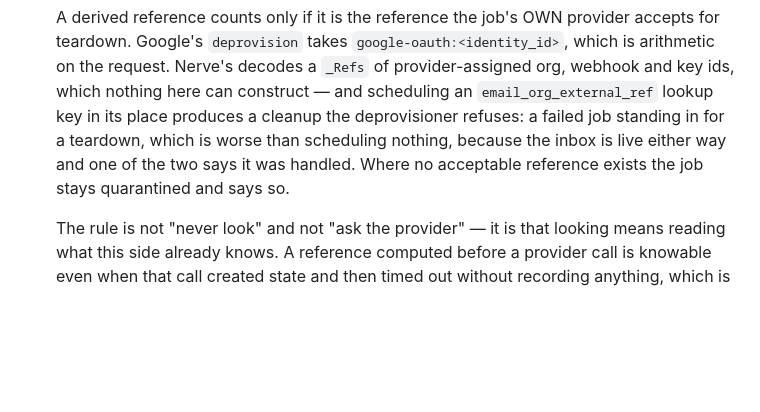
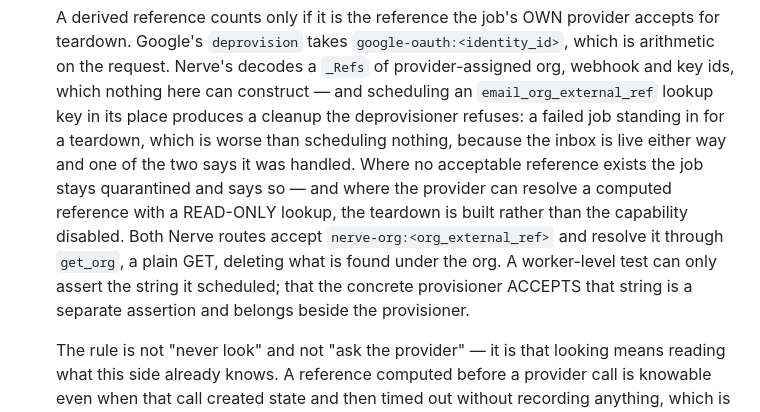
Before and after one commit to dsmolchanov/abrolia, a Markdown page: AGENTS.repo-invariants.md, the part around the change. GitHub-like rendering; blank space fills up the shorter version.

Commit message:
fix(plan): declare the provider modules, and record the invariant c298d13 claimed
Two corrections to the previous commit, neither of them in the code.

`c298d13` says the rule is recorded in `AGENTS.repo-invariants.md`. It was not:
the edit failed to apply and the commit went out with the code and tests only.
The same failure mode as `abcc68c`, and the same remedy — the text is here now.

And Step A3 did not declare `control_plane/providers/email/*`, which the
teardown reached into. I ran the scope check before committing again, which
tells you nothing about the commit; the check compares the committed diff. It
is run after committing here, and it passes.

```diff
--- a/AGENTS.repo-invariants.md
+++ b/AGENTS.repo-invariants.md
@@ -194,7 +194,13 @@ makes a review loop unable to terminate.
   its place produces a cleanup the deprovisioner refuses: a failed job standing
   in for a teardown, which is worse than scheduling nothing, because the inbox
   is live either way and one of the two says it was handled. Where no acceptable
-  reference exists the job stays quarantined and says so.
+  reference exists the job stays quarantined and says so — and where the
+  provider can resolve a computed reference with a READ-ONLY lookup, the
+  teardown is built rather than the capability disabled. Both Nerve routes
+  accept `nerve-org:<org_external_ref>` and resolve it through `get_org`, a
+  plain GET, deleting what is found under the org. A worker-level test can only
+  assert the string it scheduled; that the concrete provisioner ACCEPTS that
+  string is a separate assertion and belongs beside the provisioner.
 
   The rule is not "never look" and not "ask the provider" — it is that looking
   means reading what this side already knows. A reference computed before a
```
Also changed, not shown: 1 other file.
